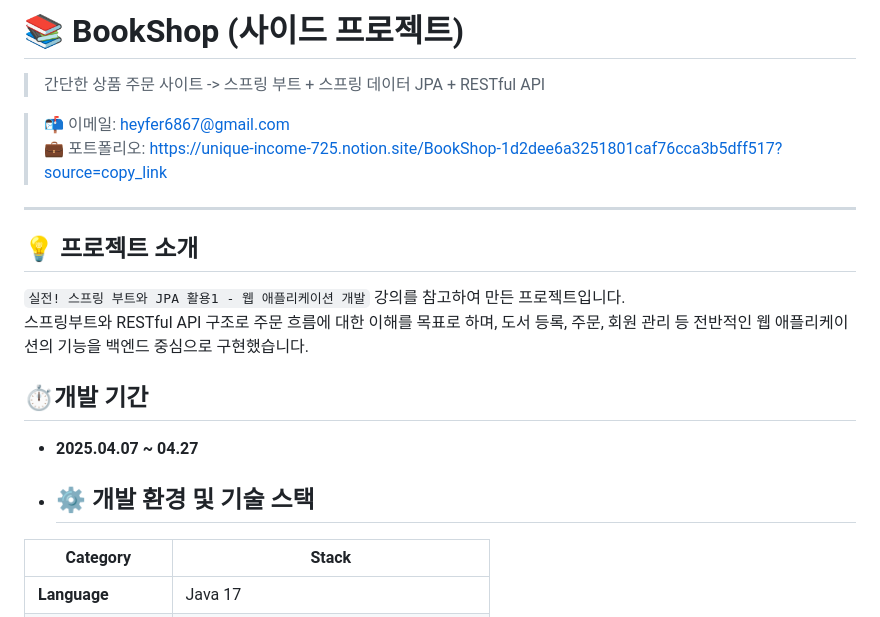
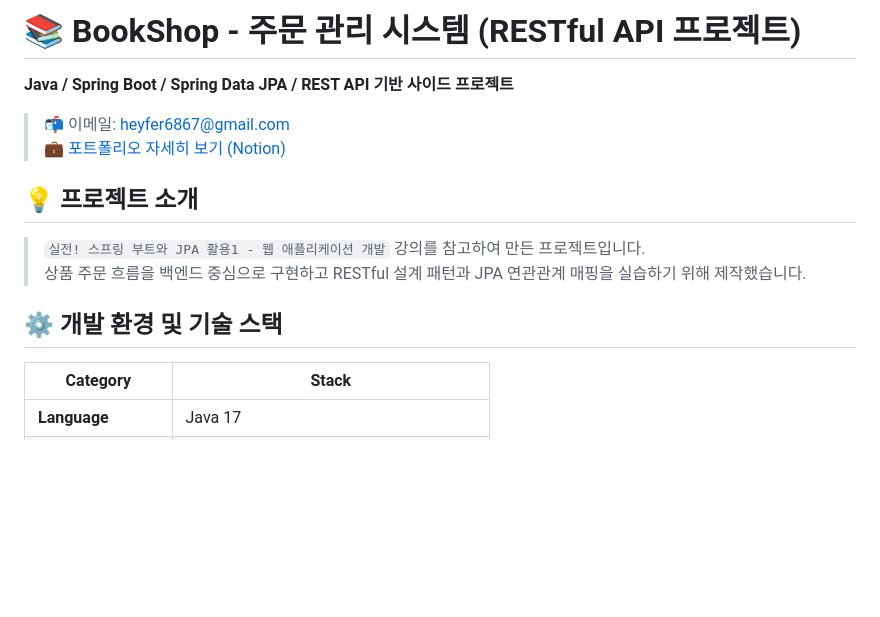
Before and after one commit to Jajaknamu/bookshop, a Markdown page: README.md, the part around one of its changes. Rendered like a GitHub page; blank space fills up the shorter version.

```diff
--- a/README.md
+++ b/README.md
@@ -1,19 +1,16 @@
-# 📚 BookShop (사이드 프로젝트)
+# 📚 BookShop - 주문 관리 시스템 (RESTful API 프로젝트)
 
-> 간단한 상품 주문 사이트 -> 스프링 부트 + 스프링 데이터 JPA + RESTful API
+**Java / Spring Boot / Spring Data JPA / REST API 기반 사이드 프로젝트**
 
 > 📬 이메일: heyfer6867@gmail.com
-> 💼 포트폴리오: https://unique-income-725.notion.site/BookShop-1d2dee6a3251801caf76cca3b5dff517?source=copy_link
----
+> 💼 [포트폴리오 자세히 보기 (Notion)](https://unique-income-725.notion.site/BookShop-1d2dee6a3251801caf76cca3b5dff517?source=copy_link)
 
 ## 💡 프로젝트 소개
-`실전! 스프링 부트와 JPA 활용1 - 웹 애플리케이션 개발` 강의를 참고하여 만든 프로젝트입니다.
-스프링부트와 RESTful API 구조로 주문 흐름에 대한 이해를 목표로 하며, 도서 등록, 주문, 회원 관리 등 전반적인 웹 애플리케이션의 기능을 백엔드 중심으로 구현했습니다.
+> `실전! 스프링 부트와 JPA 활용1 - 웹 애플리케이션 개발` 강의를 참고하여 만든 프로젝트입니다.
+> 상품 주문 흐름을 백엔드 중심으로 구현하고 RESTful 설계 패턴과 JPA 연관관계 매핑을 실습하기 위해 제작했습니다.
 
-## ⏱️개발 기간
-- **2025.04.07 ~ 04.27**
 
-- ## ⚙️ 개발 환경 및 기술 스택
+## ⚙️ 개발 환경 및 기술 스택
 
 | Category            | Stack                                                                 |
 |-----------------    |-----------------------------------------------------------------------|
```
Also changed, not shown: other parts of README.md (+38 -41 lines).
